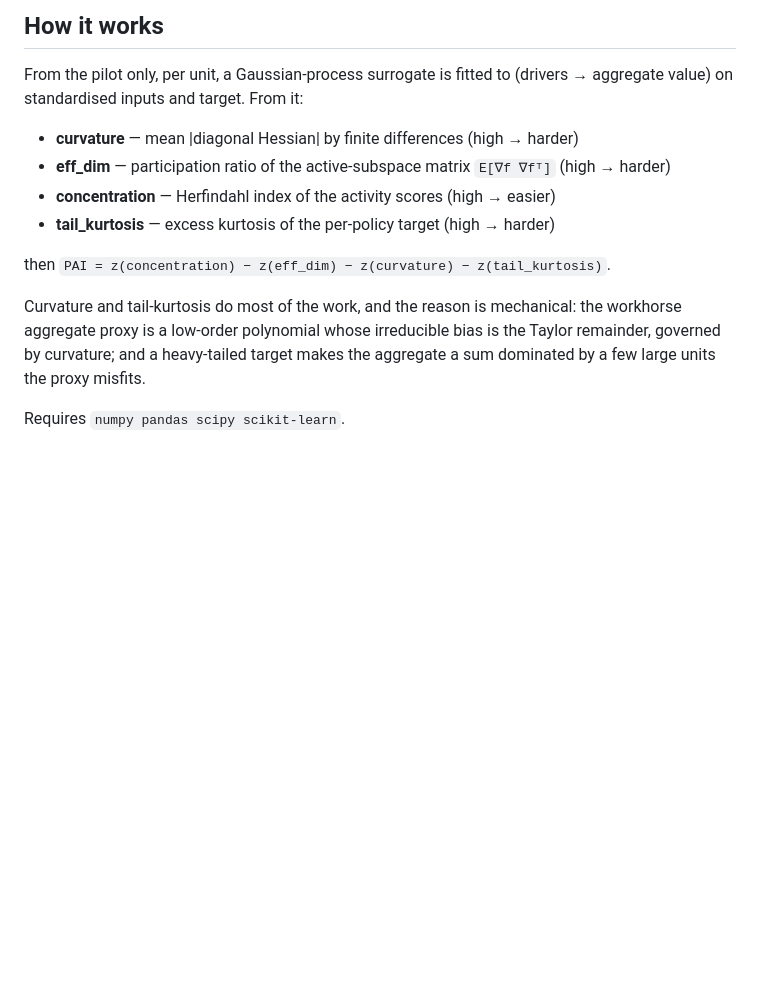
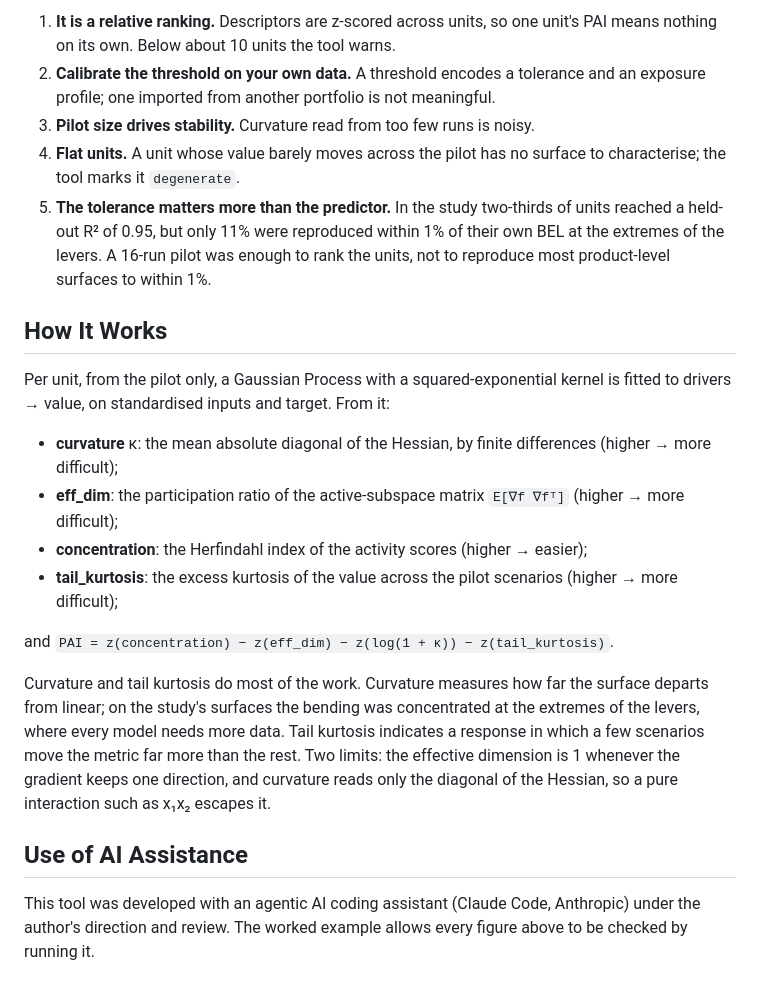
Before and after one commit to jenniferloftus/ica2026-dashboard, a Markdown page: proxy_ability_index/README.md, the part around one of its changes. GitHub-like rendering; blank space fills up the shorter version.

Commit message:
READMEs aligned with the paper; landing page for the repository

```diff
--- a/proxy_ability_index/README.md
+++ b/proxy_ability_index/README.md
@@ -69,19 +75,37 @@ published figures:
 
-## How it works
+1. **It is a relative ranking.** Descriptors are z-scored across units, so one unit's PAI means nothing on
+   its own. Below about 10 units the tool warns.
+2. **Calibrate the threshold on your own data.** A threshold encodes a tolerance and an exposure profile;
+   one imported from another portfolio is not meaningful.
+3. **Pilot size drives stability.** Curvature read from too few runs is noisy.
+4. **Flat units.** A unit whose value barely moves across the pilot has no surface to characterise; the
+   tool marks it `degenerate`.
+5. **The tolerance matters more than the predictor.** In the study two-thirds of units reached a held-out
+   R² of 0.95, but only 11% were reproduced within 1% of their own BEL at the extremes of the levers. A
+   16-run pilot was enough to rank the units, not to reproduce most product-level surfaces to within 1%.
 
-From the pilot only, per unit, a Gaussian-process surrogate is fitted to (drivers → aggregate value)
-on standardised inputs and target. From it:
+## How It Works
 
-- **curvature** — mean |diagonal Hessian| by finite differences (high → harder)
-- **eff_dim** — participation ratio of the active-subspace matrix `E[∇f ∇fᵀ]` (high → harder)
-- **concentration** — Herfindahl index of the activity scores (high → easier)
-- **tail_kurtosis** — excess kurtosis of the per-policy target (high → harder)
+Per unit, from the pilot only, a Gaussian Process with a squared-exponential kernel is fitted to
+drivers → value, on standardised inputs and target. From it:
 
-then `PAI = z(concentration) − z(eff_dim) − z(curvature) − z(tail_kurtosis)`.
+- **curvature** κ: the mean absolute diagonal of the Hessian, by finite differences (higher → more
+  difficult);
+- **eff_dim**: the participation ratio of the active-subspace matrix `E[∇f ∇fᵀ]` (higher → more
+  difficult);
+- **concentration**: the Herfindahl index of the activity scores (higher → easier);
+- **tail_kurtosis**: the excess kurtosis of the value across the pilot scenarios (higher → more
+  difficult);
 
-Curvature and tail-kurtosis do most of the work, and the reason is mechanical: the workhorse
-aggregate proxy is a low-order polynomial whose irreducible bias is the Taylor remainder, governed by
-curvature; and a heavy-tailed target makes the aggregate a sum dominated by a few large units the
-proxy misfits.
+and `PAI = z(concentration) − z(eff_dim) − z(log(1 + κ)) − z(tail_kurtosis)`.
 
-Requires `numpy pandas scipy scikit-learn`.
+Curvature and tail kurtosis do most of the work. Curvature measures how far the surface departs from
+linear; on the study's surfaces the bending was concentrated at the extremes of the levers, where every
+model needs more data. Tail kurtosis indicates a response in which a few scenarios move the metric far
+more than the rest. Two limits: the effective dimension is 1 whenever the gradient keeps one direction,
+and curvature reads only the diagonal of the Hessian, so a pure interaction such as x₁x₂ escapes it.
+
+## Use of AI Assistance
+
+This tool was developed with an agentic AI coding assistant (Claude Code, Anthropic) under the author's
+direction and review. The worked example allows every figure above to be checked by running it.
```
Also changed, not shown: other parts of proxy_ability_index/README.md (+57 -51 lines), README.md (added, +14 -0 lines), experiment_synthetic/README.md (+51 -44 lines).
